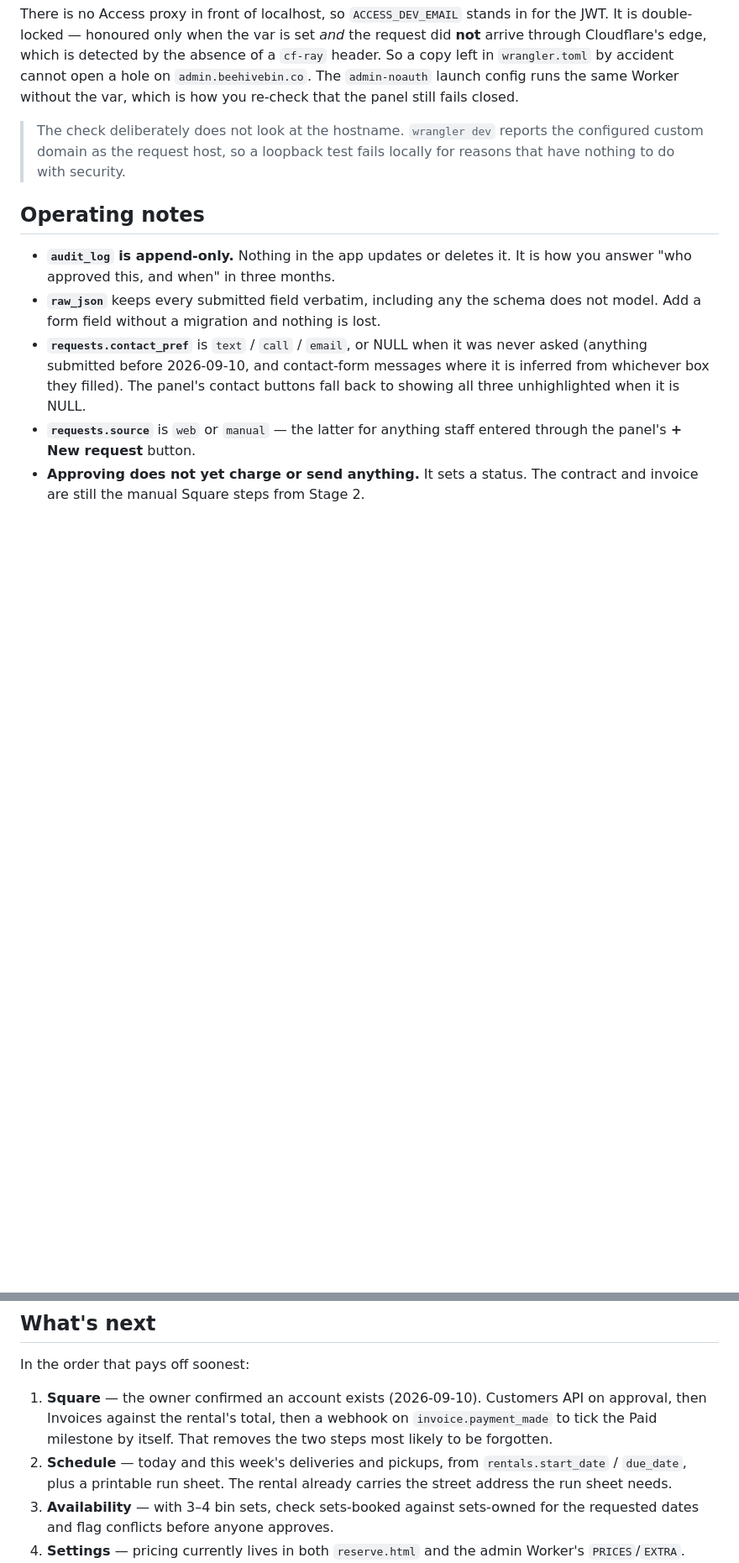
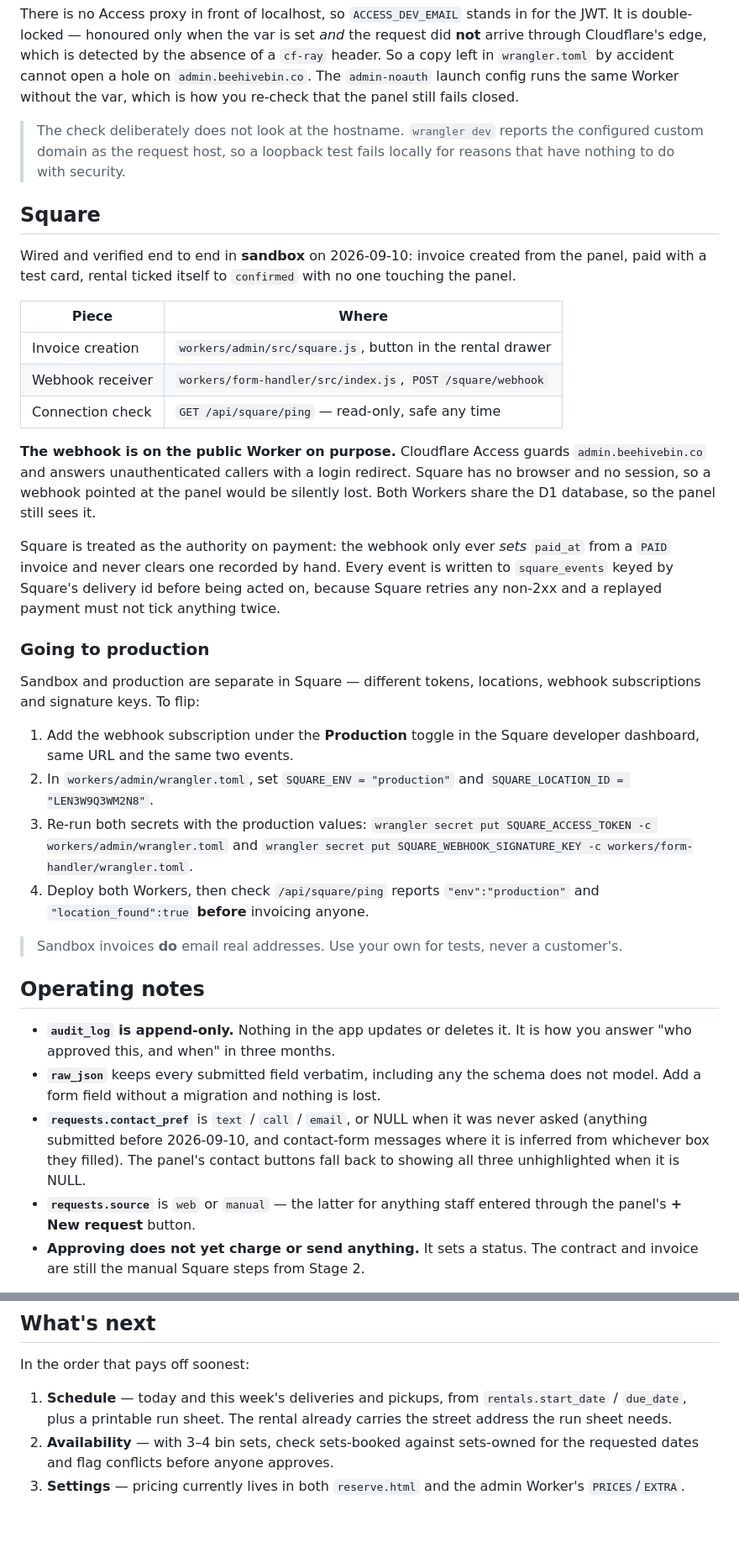
Before and after one commit to stevenmadams/beehive-bin-site, a Markdown page: docs/admin-backend.md, 2 parts joined by grey strips. Shown at 84% size. Drawn GitHub-style; blank space fills up the shorter version.

Commit message:
Record the verified Square setup and the production switch-over
Sandbox run-through passed end to end: invoice raised from the panel,
paid with a test card, rental moved to confirmed on the webhook alone.

Documents why the webhook lives on the public Worker rather than the
panel (Access would swallow it), that Square is the authority on payment,
and the four steps to move to production.

Notes for next time: sandbox invoices really do email real addresses.

Co-Authored-By: Claude Opus 5 <noreply@anthropic.com>

```diff
--- a/docs/admin-backend.md
+++ b/docs/admin-backend.md
@@ -157,6 +157,47 @@ still fails closed.
 > the configured custom domain as the request host, so a loopback test fails
 > locally for reasons that have nothing to do with security.
 
+## Square
+
+Wired and verified end to end in **sandbox** on 2026-09-10: invoice created from
+the panel, paid with a test card, rental ticked itself to `confirmed` with no
+one touching the panel.
+
+| Piece | Where |
+|---|---|
+| Invoice creation | `workers/admin/src/square.js`, button in the rental drawer |
+| Webhook receiver | `workers/form-handler/src/index.js`, `POST /square/webhook` |
+| Connection check | `GET /api/square/ping` — read-only, safe any time |
+
+**The webhook is on the public Worker on purpose.** Cloudflare Access guards
+`admin.beehivebin.co` and answers unauthenticated callers with a login redirect.
+Square has no browser and no session, so a webhook pointed at the panel would be
+silently lost. Both Workers share the D1 database, so the panel still sees it.
+
+Square is treated as the authority on payment: the webhook only ever *sets*
+`paid_at` from a `PAID` invoice and never clears one recorded by hand. Every
+event is written to `square_events` keyed by Square's delivery id before being
+acted on, because Square retries any non-2xx and a replayed payment must not
+tick anything twice.
+
+### Going to production
+
+Sandbox and production are separate in Square — different tokens, locations,
+webhook subscriptions and signature keys. To flip:
+
+1. Add the webhook subscription under the **Production** toggle in the Square
+   developer dashboard, same URL and the same two events.
+2. In `workers/admin/wrangler.toml`, set `SQUARE_ENV = "production"` and
+   `SQUARE_LOCATION_ID = "LEN3W9Q3WM2N8"`.
+3. Re-run both secrets with the production values:
+   `wrangler secret put SQUARE_ACCESS_TOKEN -c workers/admin/wrangler.toml` and
+   `wrangler secret put SQUARE_WEBHOOK_SIGNATURE_KEY -c workers/form-handler/wrangler.toml`.
+4. Deploy both Workers, then check `/api/square/ping` reports
+   `"env":"production"` and `"location_found":true` **before** invoicing anyone.
+
+> Sandbox invoices **do** email real addresses. Use your own for tests, never a
+> customer's.
+
 ## Operating notes
 
 - **`audit_log` is append-only.** Nothing in the app updates or deletes it. It
@@ -176,11 +217,7 @@ still fails closed.
 
 In the order that pays off soonest:
 
-1. **Square** — the owner confirmed an account exists (2026-09-10). Customers
-   API on approval, then Invoices against the rental's total, then a webhook on
-   `invoice.payment_made` to tick the Paid milestone by itself. That removes the
-   two steps most likely to be forgotten.
-2. **Schedule** — today and this week's deliveries and pickups, from
+1. **Schedule** — today and this week's deliveries and pickups, from
    `rentals.start_date` / `due_date`, plus a printable run sheet. The rental
    already carries the street address the run sheet needs.
 3. **Availability** — with 3–4 bin sets, check sets-booked against sets-owned
```
